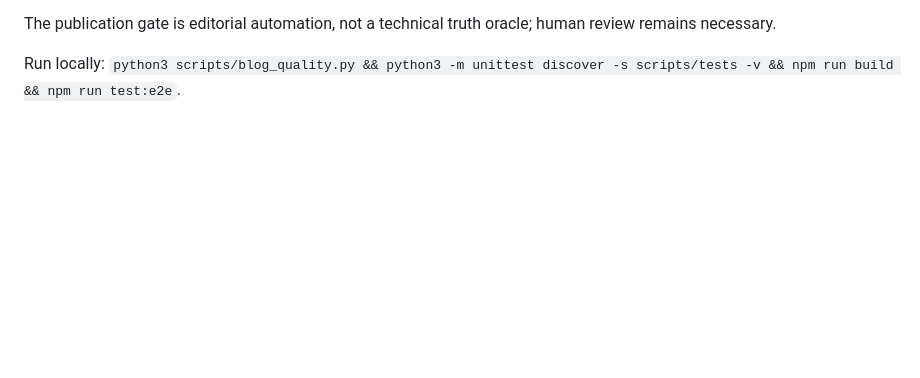
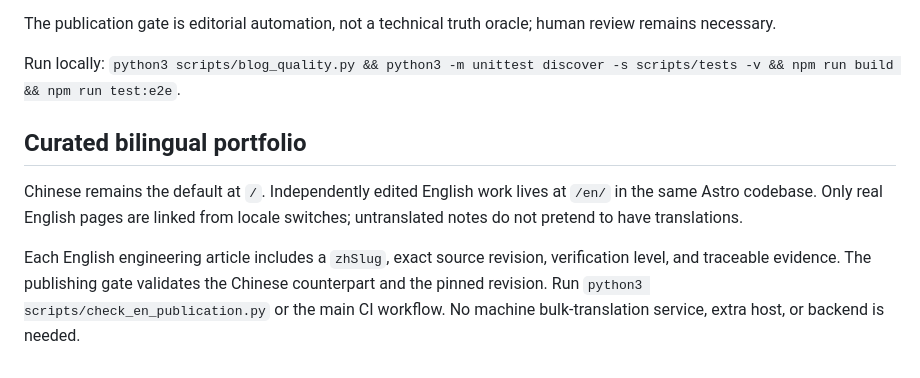
Before and after one commit to jyc-work/jyc-work.github.io, a Markdown page: README.md, the part around the change. GitHub-like rendering; blank space fills up the shorter version.

```diff
--- a/README.md
+++ b/README.md
@@ -104,3 +104,9 @@ The blog publishes only source-backed engineering case studies and incident anal
 The publication gate is editorial automation, not a technical truth oracle; human review remains necessary.
 
 Run locally: `python3 scripts/blog_quality.py && python3 -m unittest discover -s scripts/tests -v && npm run build && npm run test:e2e`.
+
+## Curated bilingual portfolio
+
+Chinese remains the default at `/`. Independently edited English work lives at `/en/` in the same Astro codebase. Only real English pages are linked from locale switches; untranslated notes do not pretend to have translations.
+
+Each English engineering article includes a `zhSlug`, exact source revision, verification level, and traceable evidence. The publishing gate validates the Chinese counterpart and the pinned revision. Run `python3 scripts/check_en_publication.py` or the main CI workflow. No machine bulk-translation service, extra host, or backend is needed.
```
